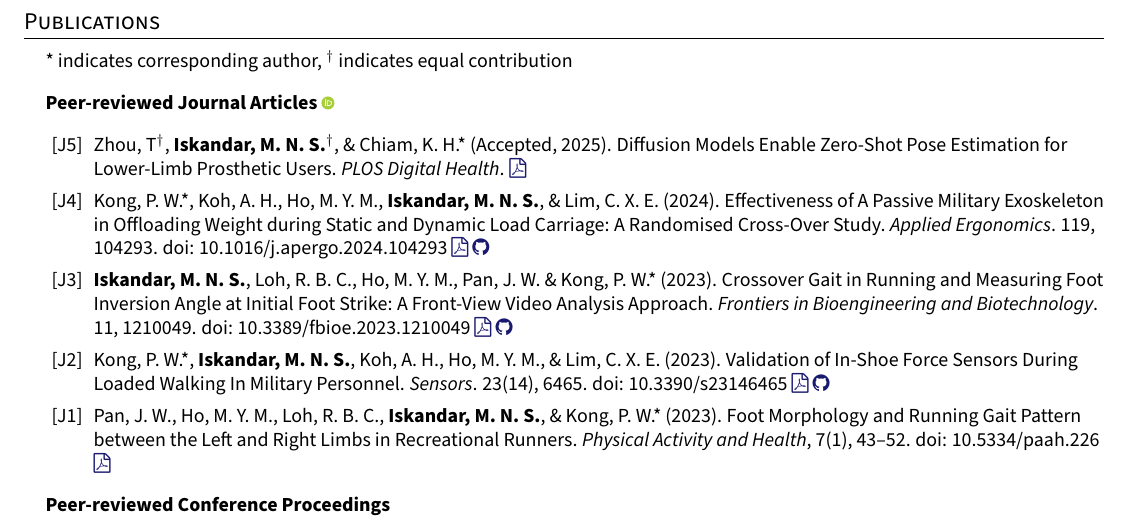
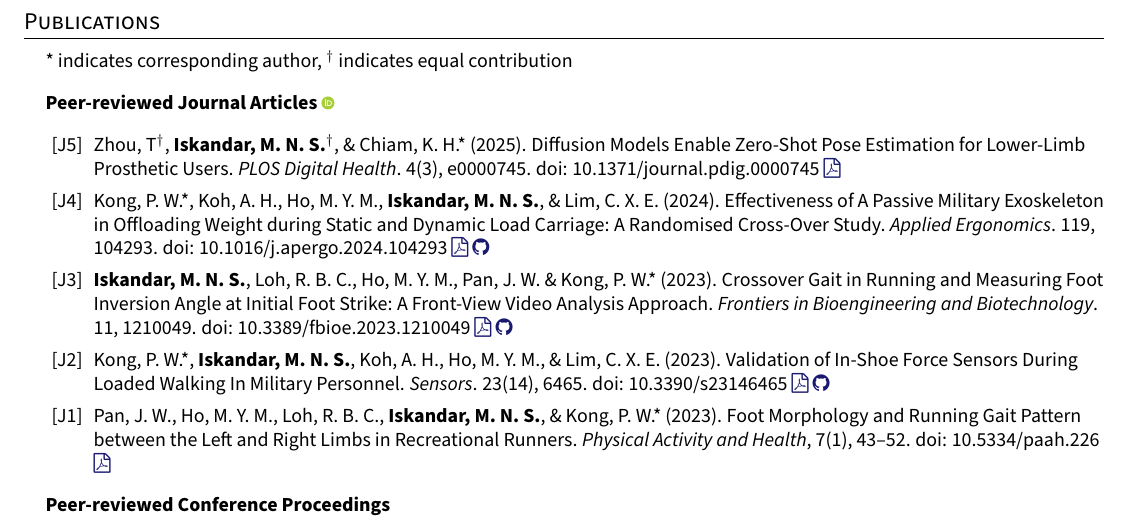
Before and after one commit to Shahril-Iskandar/personal-cv, a LaTeX document (main.tex, which reads mypreamble.sty, sections/publications.tex): part of page 2 of 3, cut so that both start at the same text. Compiled offline with pdfLaTeX.

Commit message:
update publication details

```diff
--- a/mypreamble.sty
+++ b/mypreamble.sty
@@ -64,7 +64,7 @@
 \addtolength{\textheight}{1.0in}
 
 \setlength{\headwidth}{\textwidth}
-\fancyfoot[R]{\textcolor{lightgray}{\fontsize{8}{10}\selectfont Updated: 10 Mar 2025}} % See if can make it lighter
+\fancyfoot[R]{\textcolor{lightgray}{\fontsize{8}{10}\selectfont Updated: 3 Apr 2025}} % See if can make it lighter
 \urlstyle{same}
 
 \raggedbottom
--- a/sections/publications.tex
+++ b/sections/publications.tex
@@ -18,7 +18,7 @@
         \textbf{Peer-reviewed Journal Articles} \orcidlink{0000-0002-8037-2458}
         \def\labelprefix{J}
         \begin{etaremune}
-            \item\label{article: diffusion_openpose}{Zhou, T$^\dagger$, \textbf{Iskandar, M. N. S.}$^\dagger$, \& Chiam, K. H.* (Accepted, 2025). Diffusion Models Enable Zero-Shot Pose Estimation for Lower-Limb Prosthetic Users. \textit{PLOS Digital Health}. \href{https://arxiv.org/abs/2312.07854}{\faFilePdfO}}
+            \item\label{article: diffusion_openpose}{Zhou, T$^\dagger$, \textbf{Iskandar, M. N. S.}$^\dagger$, \& Chiam, K. H.* (2025). Diffusion Models Enable Zero-Shot Pose Estimation for Lower-Limb Prosthetic Users. \textit{PLOS Digital Health}. 4(3), e0000745. doi: \nolinkurl{10.1371/journal.pdig.0000745} \href{https://doi.org/10.1371/journal.pdig.0000745}{\faFilePdfO}}
 
             \item\label{article: spm exoskeleton}{Kong, P. W.*, Koh, A. H., Ho, M. Y. M., \textbf{Iskandar, M. N. S.}, \& Lim, C. X. E. (2024). Effectiveness of A Passive Military Exoskeleton in Offloading Weight during Static and Dynamic Load Carriage: A Randomised Cross-Over Study. \textit{Applied Ergonomics}. 119, 104293. doi: \nolinkurl{10.1016/j.apergo.2024.104293} \href{https://doi.org/10.1016/j.apergo.2024.104293}{\faFilePdfO} \href{https://github.com/Shahril-Iskandar/publication-exoskeleton}{\faGithub}}
 
```
Also changed, not shown: main.pdf, 1 other file.
